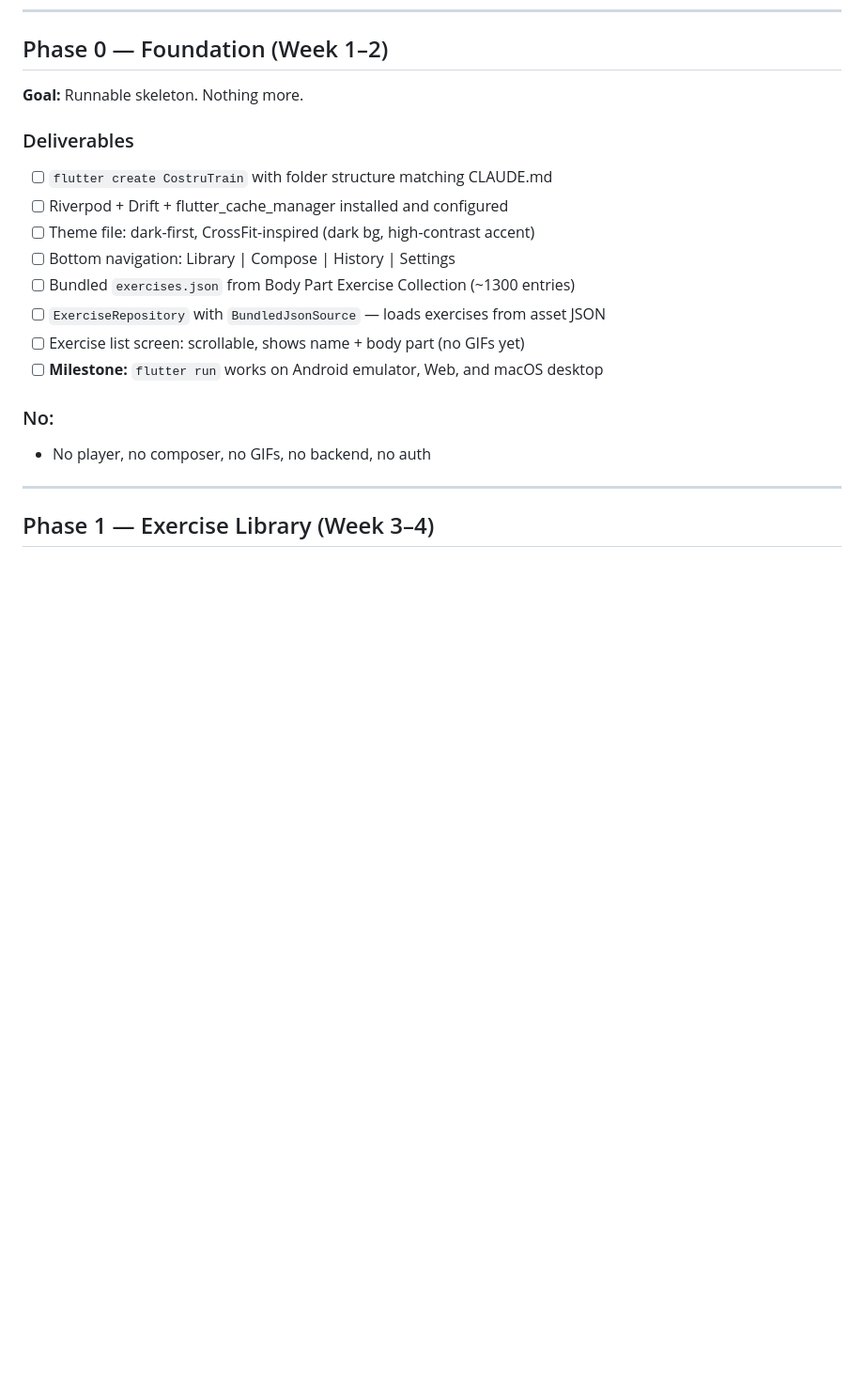
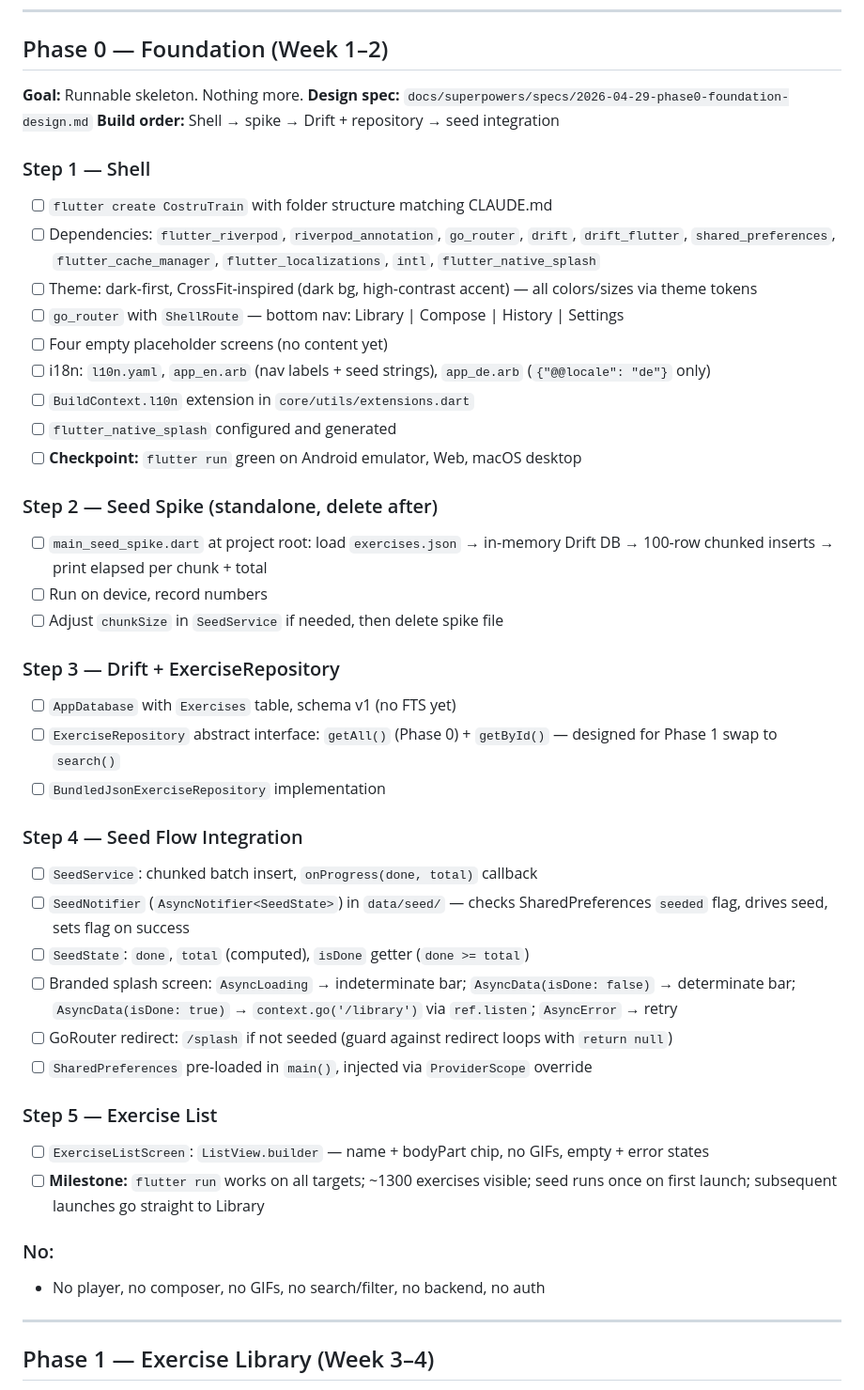
Before and after one commit to DaveG7/CostruTrain, a Markdown page: ROADMAP.md, the part around the change. Shown at 94% size. Drawn GitHub-style; blank space fills up the shorter version.

```diff
--- a/ROADMAP.md
+++ b/ROADMAP.md
@@ -8,19 +8,44 @@
 
 ## Phase 0 — Foundation (Week 1–2)
 **Goal:** Runnable skeleton. Nothing more.
+**Design spec:** `docs/superpowers/specs/2026-04-29-phase0-foundation-design.md`
+**Build order:** Shell → spike → Drift + repository → seed integration
 
-### Deliverables
+### Step 1 — Shell
 - [ ] `flutter create CostruTrain` with folder structure matching CLAUDE.md
-- [ ] Riverpod + Drift + flutter_cache_manager installed and configured
-- [ ] Theme file: dark-first, CrossFit-inspired (dark bg, high-contrast accent)
-- [ ] Bottom navigation: Library | Compose | History | Settings
-- [ ] Bundled `exercises.json` from Body Part Exercise Collection (~1300 entries)
-- [ ] `ExerciseRepository` with `BundledJsonSource` — loads exercises from asset JSON
-- [ ] Exercise list screen: scrollable, shows name + body part (no GIFs yet)
-- [ ] **Milestone:** `flutter run` works on Android emulator, Web, and macOS desktop
+- [ ] Dependencies: `flutter_riverpod`, `riverpod_annotation`, `go_router`, `drift`, `drift_flutter`, `shared_preferences`, `flutter_cache_manager`, `flutter_localizations`, `intl`, `flutter_native_splash`
+- [ ] Theme: dark-first, CrossFit-inspired (dark bg, high-contrast accent) — all colors/sizes via theme tokens
+- [ ] `go_router` with `ShellRoute` — bottom nav: Library | Compose | History | Settings
+- [ ] Four empty placeholder screens (no content yet)
+- [ ] i18n: `l10n.yaml`, `app_en.arb` (nav labels + seed strings), `app_de.arb` (`{"@@locale": "de"}` only)
+- [ ] `BuildContext.l10n` extension in `core/utils/extensions.dart`
+- [ ] `flutter_native_splash` configured and generated
+- [ ] **Checkpoint:** `flutter run` green on Android emulator, Web, macOS desktop
+
+### Step 2 — Seed Spike (standalone, delete after)
+- [ ] `main_seed_spike.dart` at project root: load `exercises.json` → in-memory Drift DB → 100-row chunked inserts → print elapsed per chunk + total
+- [ ] Run on device, record numbers
+- [ ] Adjust `chunkSize` in `SeedService` if needed, then delete spike file
+
+### Step 3 — Drift + ExerciseRepository
+- [ ] `AppDatabase` with `Exercises` table, schema v1 (no FTS yet)
+- [ ] `ExerciseRepository` abstract interface: `getAll()` (Phase 0) + `getById()` — designed for Phase 1 swap to `search()`
+- [ ] `BundledJsonExerciseRepository` implementation
+
+### Step 4 — Seed Flow Integration
+- [ ] `SeedService`: chunked batch insert, `onProgress(done, total)` callback
+- [ ] `SeedNotifier` (`AsyncNotifier<SeedState>`) in `data/seed/` — checks SharedPreferences `seeded` flag, drives seed, sets flag on success
+- [ ] `SeedState`: `done`, `total` (computed), `isDone` getter (`done >= total`)
+- [ ] Branded splash screen: `AsyncLoading` → indeterminate bar; `AsyncData(isDone: false)` → determinate bar; `AsyncData(isDone: true)` → `context.go('/library')` via `ref.listen`; `AsyncError` → retry
+- [ ] GoRouter redirect: `/splash` if not seeded (guard against redirect loops with `return null`)
+- [ ] `SharedPreferences` pre-loaded in `main()`, injected via `ProviderScope` override
+
+### Step 5 — Exercise List
+- [ ] `ExerciseListScreen`: `ListView.builder` — name + bodyPart chip, no GIFs, empty + error states
+- [ ] **Milestone:** `flutter run` works on all targets; ~1300 exercises visible; seed runs once on first launch; subsequent launches go straight to Library
 
 ### No:
-- No player, no composer, no GIFs, no backend, no auth
+- No player, no composer, no GIFs, no search/filter, no backend, no auth
 
 ---
 
```
Also changed, not shown: CLAUDE.md (+54 -11 lines).
